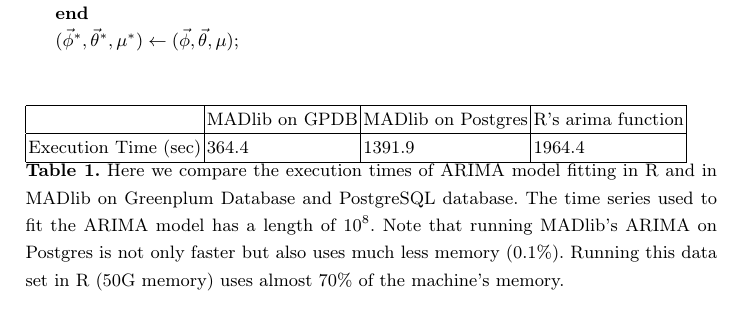
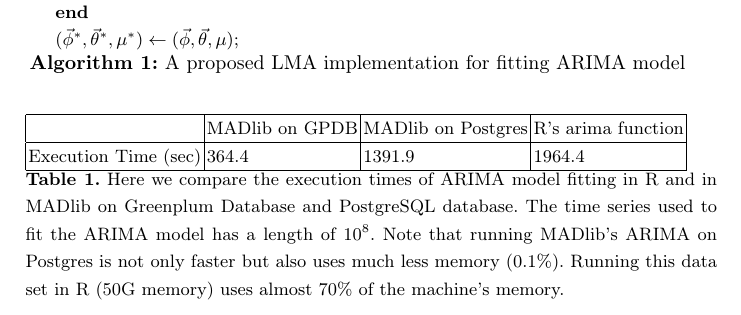
Before and after one commit to walkingsparrow/paper.arima, a LaTeX thesis (draft.tex): part of page 10 of 13, cut so that both start at the same text. Compiled offline with pdfLaTeX.

Commit message:
Add caption to the algorithm

```diff
--- a/draft.tex
+++ b/draft.tex
@@ -306,6 +306,7 @@
   $(\vec{\phi}^*,\vec{\theta}^*,\mu^*) \leftarrow
   (\vec{\phi},\vec{\theta},\mu)$\;
 
+\caption{A proposed LMA implementation for fitting ARIMA model}
 \label{alg:LM}
 \end{algorithm}
 
```
